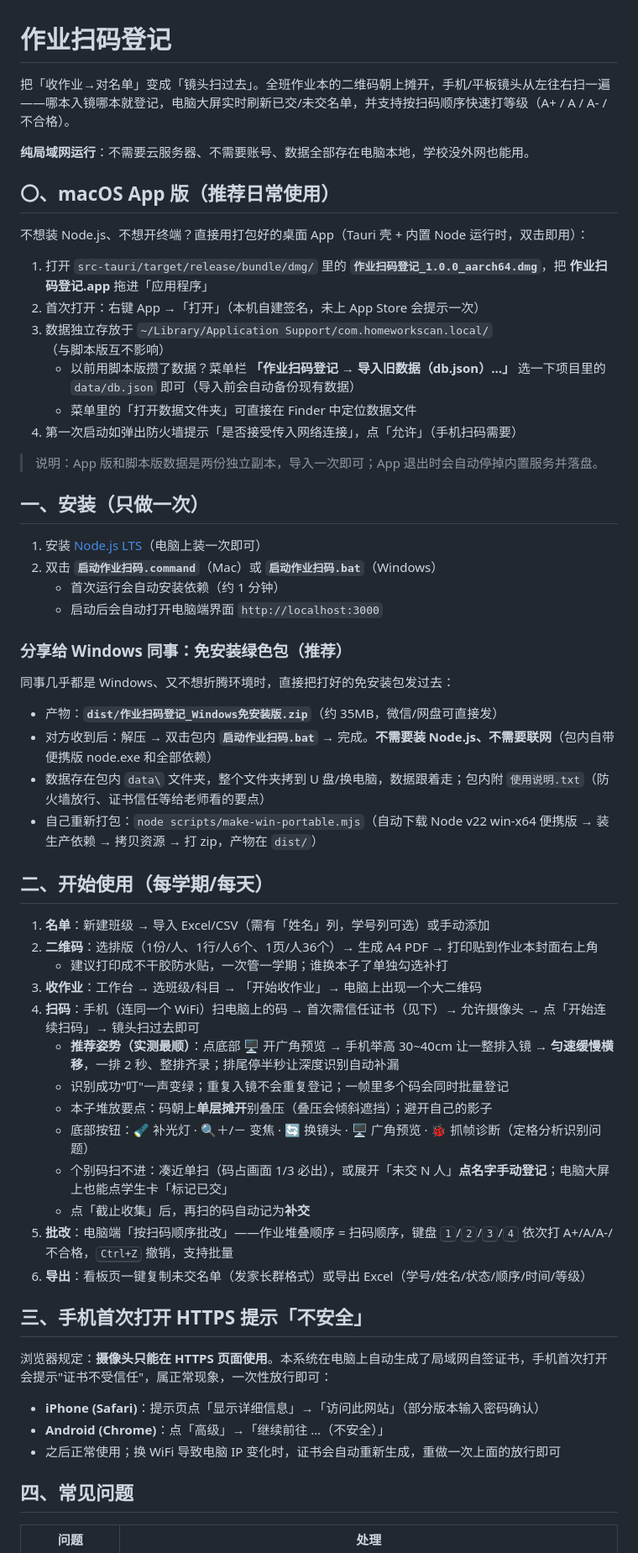
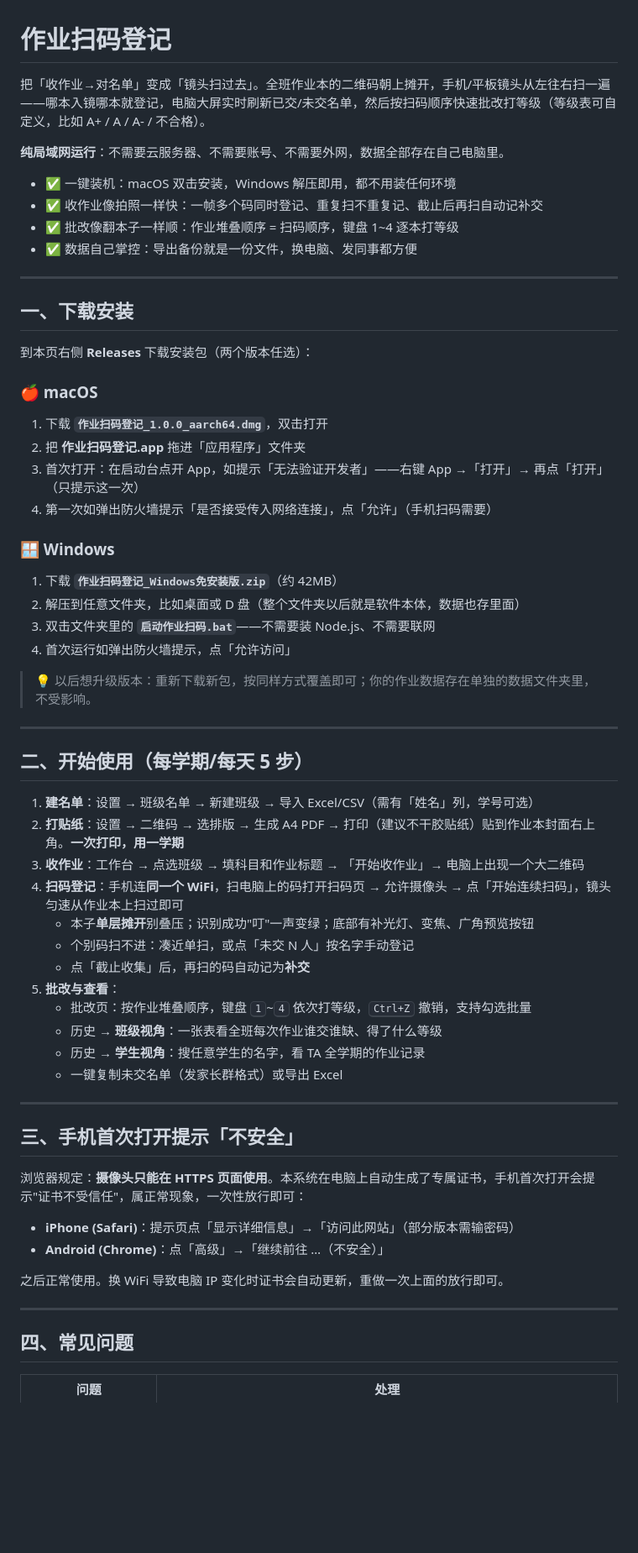
Before and after one commit to Asteriya-PhD/HoWoAuRe, a Markdown page: README.md, the part around one of its changes. Shown at 84% size. GitHub-like rendering; blank space fills up the shorter version.

Commit message:
README 重写为教师使用视角：DMG/免安装包安装指引、五步上手、FAQ 与备份说明

```diff
--- a/README.md
+++ b/README.md
@@ -1,61 +1,65 @@
 # 作业扫码登记
 
-把「收作业→对名单」变成「镜头扫过去」。全班作业本的二维码朝上摊开，手机/平板镜头从左往右扫一遍——哪本入镜哪本就登记，电脑大屏实时刷新已交/未交名单，并支持按扫码顺序快速打等级（A+ / A / A- / 不合格）。
+把「收作业→对名单」变成「镜头扫过去」。全班作业本的二维码朝上摊开，手机/平板镜头从左往右扫一遍——哪本入镜哪本就登记，电脑大屏实时刷新已交/未交名单，然后按扫码顺序快速批改打等级（等级表可自定义，比如 A+ / A / A- / 不合格）。
 
-**纯局域网运行**：不需要云服务器、不需要账号、数据全部存在电脑本地，学校没外网也能用。
+**纯局域网运行**：不需要云服务器、不需要账号、不需要外网，数据全部存在自己电脑里。
 
-## 〇、macOS App 版（推荐日常使用）
+- ✅ 一键装机：macOS 双击安装，Windows 解压即用，都不用装任何环境
+- ✅ 收作业像拍照一样快：一帧多个码同时登记、重复扫不重复记、截止后再扫自动记补交
+- ✅ 批改像翻本子一样顺：作业堆叠顺序 = 扫码顺序，键盘 1~4 逐本打等级
+- ✅ 数据自己掌控：导出备份就是一份文件，换电脑、发同事都方便
 
-不想装 Node.js、不想开终端？直接用打包好的桌面 App（Tauri 壳 + 内置 Node 运行时，双击即用）：
+---
 
-1. 打开 `src-tauri/target/release/bundle/dmg/` 里的 **`作业扫码登记_1.0.0_aarch64.dmg`**，把 **作业扫码登记.app** 拖进「应用程序」
-2. 首次打开：右键 App →「打开」（本机自建签名，未上 App Store 会提示一次）
-3. 数据独立存放于 `~/Library/Application Support/com.homeworkscan.local/`（与脚本版互不影响）
-   - 以前用脚本版攒了数据？菜单栏 **「作业扫码登记 → 导入旧数据（db.json）…」** 选一下项目里的 `data/db.json` 即可（导入前会自动备份现有数据）
-   - 菜单里的「打开数据文件夹」可直接在 Finder 中定位数据文件
-4. 第一次启动如弹出防火墙提示「是否接受传入网络连接」，点「允许」（手机扫码需要）
+## 一、下载安装
 
-> 说明：App 版和脚本版数据是两份独立副本，导入一次即可；App 退出时会自动停掉内置服务并落盘。
+到本页右侧 **Releases** 下载安装包（两个版本任选）：
 
-## 一、安装（只做一次）
+### 🍎 macOS
 
-1. 安装 [Node.js LTS](https://nodejs.org)（电脑上装一次即可）
-2. 双击 **`启动作业扫码.command`**（Mac）或 **`启动作业扫码.bat`**（Windows）
-   - 首次运行会自动安装依赖（约 1 分钟）
-   - 启动后会自动打开电脑端界面 `http://localhost:3000`
+1. 下载 **`作业扫码登记_1.0.0_aarch64.dmg`**，双击打开
+2. 把 **作业扫码登记.app** 拖进「应用程序」文件夹
+3. 首次打开：在启动台点开 App，如提示「无法验证开发者」——右键 App →「打开」→ 再点「打开」（只提示这一次）
+4. 第一次如弹出防火墙提示「是否接受传入网络连接」，点「允许」（手机扫码需要）
 
-### 分享给 Windows 同事：免安装绿色包（推荐）
+### 🪟 Windows
 
-同事几乎都是 Windows、又不想折腾环境时，直接把打好的免安装包发过去：
+1. 下载 **`作业扫码登记_Windows免安装版.zip`**（约 42MB）
+2. 解压到任意文件夹，比如桌面或 D 盘（整个文件夹以后就是软件本体，数据也存里面）
+3. 双击文件夹里的 **`启动作业扫码.bat`**——不需要装 Node.js、不需要联网
+4. 首次运行如弹出防火墙提示，点「允许访问」
 
-- 产物：**`dist/作业扫码登记_Windows免安装版.zip`**（约 35MB，微信/网盘可直接发）
-- 对方收到后：解压 → 双击包内 **`启动作业扫码.bat`** → 完成。**不需要装 Node.js、不需要联网**（包内自带便携版 node.exe 和全部依赖）
-- 数据存在包内 `data\` 文件夹，整个文件夹拷到 U 盘/换电脑，数据跟着走；包内附 `使用说明.txt`（防火墙放行、证书信任等给老师看的要点）
-- 自己重新打包：`node scripts/make-win-portable.mjs`（自动下载 Node v22 win-x64 便携版 → 装生产依赖 → 拷贝资源 → 打 zip，产物在 `dist/`）
+> 💡 以后想升级版本：重新下载新包，按同样方式覆盖即可；你的作业数据存在单独的数据文件夹里，不受影响。
 
-## 二、开始使用（每学期/每天）
+---
 
-1. **名单**：新建班级 → 导入 Excel/CSV（需有「姓名」列，学号列可选）或手动添加
-2. **二维码**：选排版（1份/人、1行/人6个、1页/人36个）→ 生成 A4 PDF → 打印贴到作业本封面右上角
-   - 建议打印成不干胶防水贴，一次管一学期；谁换本子了单独勾选补打
-3. **收作业**：工作台 → 选班级/科目 → 「开始收作业」→ 电脑上出现一个大二维码
-4. **扫码**：手机（连同一个 WiFi）扫电脑上的码 → 首次需信任证书（见下）→ 允许摄像头 → 点「开始连续扫码」→ 镜头扫过去即可
-   - **推荐姿势（实测最顺）**：点底部 🖥 开广角预览 → 手机举高 30~40cm 让一整排入镜 → **匀速缓慢横移**，一排 2 秒、整排齐录；排尾停半秒让深度识别自动补漏
-   - 识别成功"叮"一声变绿；重复入镜不会重复登记；一帧里多个码会同时批量登记
-   - 本子堆放要点：码朝上**单层摊开**别叠压（叠压会倾斜遮挡）；避开自己的影子
-   - 底部按钮：🔦 补光灯 · 🔍＋/－ 变焦 · 🔄 换镜头 · 🖥 广角预览 · 🐞 抓帧诊断（定格分析识别问题）
-   - 个别码扫不进：凑近单扫（码占画面 1/3 必出），或展开「未交 N 人」**点名字手动登记**；电脑大屏上也能点学生卡「标记已交」
+## 二、开始使用（每学期/每天 5 步）
+
+1. **建名单**：设置 → 班级名单 → 新建班级 → 导入 Excel/CSV（需有「姓名」列，学号可选）
+2. **打贴纸**：设置 → 二维码 → 选排版 → 生成 A4 PDF → 打印（建议不干胶贴纸）贴到作业本封面右上角。**一次打印，用一学期**
+3. **收作业**：工作台 → 点选班级 → 填科目和作业标题 → 「开始收作业」→ 电脑上出现一个大二维码
+4. **扫码登记**：手机连**同一个 WiFi**，扫电脑上的码打开扫码页 → 允许摄像头 → 点「开始连续扫码」，镜头匀速从作业本上扫过即可
+   - 本子**单层摊开**别叠压；识别成功"叮"一声变绿；底部有补光灯、变焦、广角预览按钮
+   - 个别码扫不进：凑近单扫，或点「未交 N 人」按名字手动登记
    - 点「截止收集」后，再扫的码自动记为**补交**
-5. **批改**：电脑端「按扫码顺序批改」——作业堆叠顺序 = 扫码顺序，键盘 <kbd>1</kbd>/<kbd>2</kbd>/<kbd>3</kbd>/<kbd>4</kbd> 依次打 A+/A/A-/不合格，<kbd>Ctrl+Z</kbd> 撤销，支持批量
-6. **导出**：看板页一键复制未交名单（发家长群格式）或导出 Excel（学号/姓名/状态/顺序/时间/等级）
+5. **批改与查看**：
+   - 批改页：按作业堆叠顺序，键盘 <kbd>1</kbd>~<kbd>4</kbd> 依次打等级，<kbd>Ctrl+Z</kbd> 撤销，支持勾选批量
+   - 历史 → **班级视角**：一张表看全班每次作业谁交谁缺、得了什么等级
+   - 历史 → **学生视角**：搜任意学生的名字，看 TA 全学期的作业记录
+   - 一键复制未交名单（发家长群格式）或导出 Excel
 
-## 三、手机首次打开 HTTPS 提示「不安全」
+---
 
-浏览器规定：**摄像头只能在 HTTPS 页面使用**。本系统在电脑上自动生成了局域网自签证书，手机首次打开会提示"证书不受信任"，属正常现象，一次性放行即可：
+## 三、手机首次打开提示「不安全」
 
-- **iPhone (Safari)**：提示页点「显示详细信息」→「访问此网站」（部分版本输入密码确认）
+浏览器规定：**摄像头只能在 HTTPS 页面使用**。本系统在电脑上自动生成了专属证书，手机首次打开会提示"证书不受信任"，属正常现象，一次性放行即可：
+
+- **iPhone (Safari)**：提示页点「显示详细信息」→「访问此网站」（部分版本需输密码）
 - **Android (Chrome)**：点「高级」→「继续前往 …（不安全）」
-- 之后正常使用；换 WiFi 导致电脑 IP 变化时，证书会自动重新生成，重做一次上面的放行即可
+
+之后正常使用。换 WiFi 导致电脑 IP 变化时证书会自动更新，重做一次上面的放行即可。
+
+---
 
 ## 四、常见问题
 
```
Also changed, not shown: other parts of README.md (+20 -37 lines).
